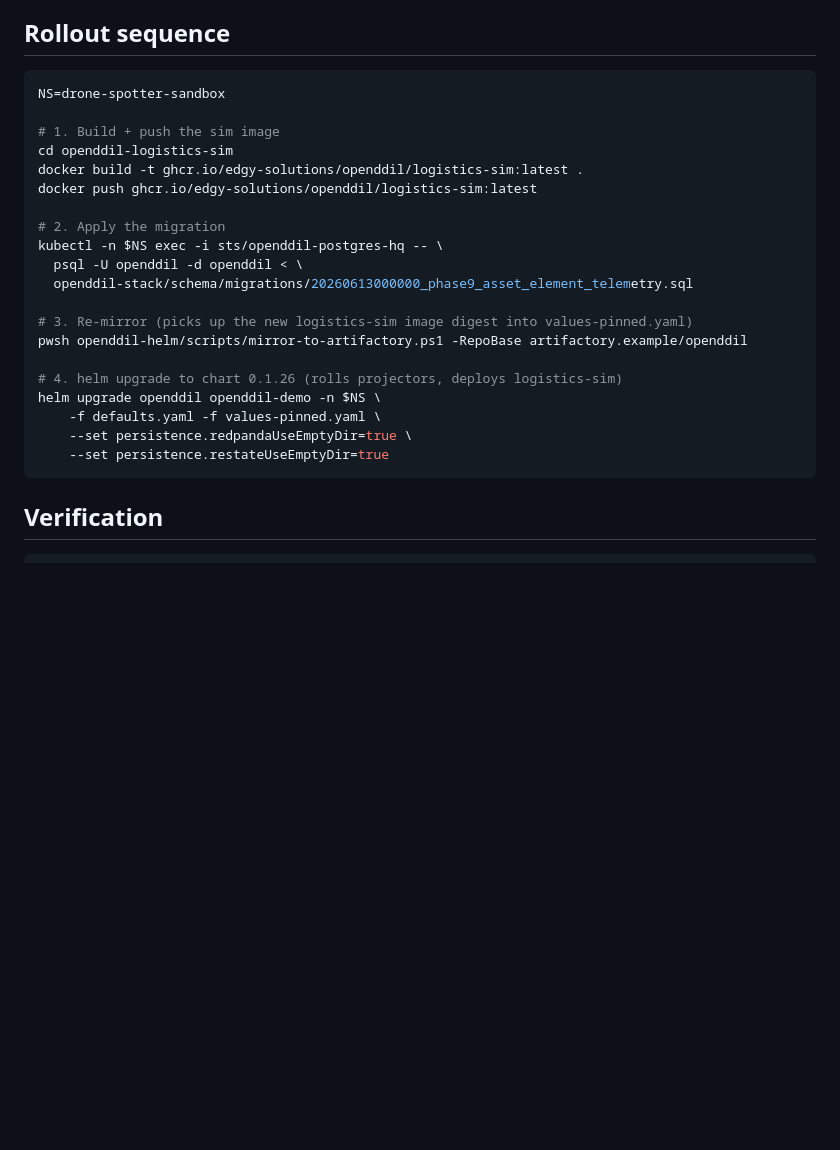
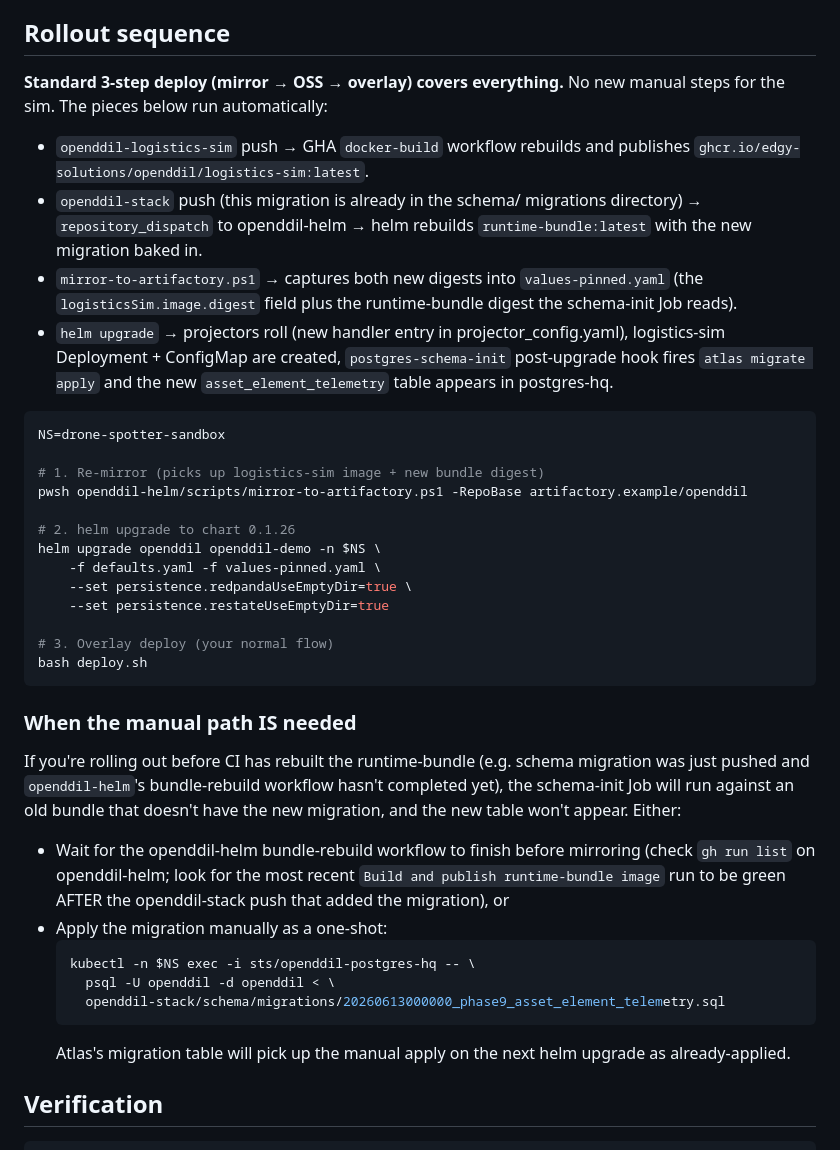
Before and after one commit to edgy-solutions/openddil-demo, a Markdown page: docs/logistics-sim-rollout.md, the part around the change. GitHub-like rendering; blank space fills up the shorter version.

Commit message:
docs: logistics-sim rollout is just the normal 3-step deploy
Original rollout doc prescribed a 4-step manual sequence (build sim
image, hand-apply migration, mirror, helm upgrade). Both manual
steps are already automated:

  * docker-build GHA workflow on the openddil-logistics-sim repo
    (commit ce0bc9a there) publishes :latest on every push.
  * postgres-schema-init Helm hook (post-install, post-upgrade,
    weight=10) runs atlas migrate apply against postgres-hq using
    the migrations directory baked into the runtime-bundle image.
    openddil-stack pushes trigger a repository_dispatch to openddil-
    helm which rebuilds the runtime-bundle, so a fresh mirror picks
    up the new bundle digest and the schema-init Job sees the new
    migration.

So the rollout collapses to the normal mirror -> OSS helm upgrade ->
overlay deploy. Kept the manual migration apply as a documented
escape hatch for the race where the operator runs the deploy before
the openddil-helm bundle-rebuild workflow has completed.

Co-Authored-By: Claude Opus 4.7 <noreply@anthropic.com>

````diff
--- a/docs/logistics-sim-rollout.md
+++ b/docs/logistics-sim-rollout.md
@@ -62,28 +62,60 @@
 
 ## Rollout sequence
 
+**Standard 3-step deploy (mirror → OSS → overlay) covers everything.**
+No new manual steps for the sim. The pieces below run automatically:
+
+* `openddil-logistics-sim` push → GHA `docker-build` workflow rebuilds
+  and publishes `ghcr.io/edgy-solutions/openddil/logistics-sim:latest`.
+* `openddil-stack` push (this migration is already in the schema/
+  migrations directory) → `repository_dispatch` to openddil-helm →
+  helm rebuilds `runtime-bundle:latest` with the new migration baked
+  in.
+* `mirror-to-artifactory.ps1` → captures both new digests into
+  `values-pinned.yaml` (the `logisticsSim.image.digest` field plus
+  the runtime-bundle digest the schema-init Job reads).
+* `helm upgrade` → projectors roll (new handler entry in
+  projector_config.yaml), logistics-sim Deployment + ConfigMap are
+  created, `postgres-schema-init` post-upgrade hook fires
+  `atlas migrate apply` and the new `asset_element_telemetry` table
+  appears in postgres-hq.
+
 ```bash
 NS=drone-spotter-sandbox
 
-# 1. Build + push the sim image
-cd openddil-logistics-sim
-docker build -t ghcr.io/edgy-solutions/openddil/logistics-sim:latest .
-docker push ghcr.io/edgy-solutions/openddil/logistics-sim:latest
-
-# 2. Apply the migration
-kubectl -n $NS exec -i sts/openddil-postgres-hq -- \
-  psql -U openddil -d openddil < \
-  openddil-stack/schema/migrations/20260613000000_phase9_asset_element_telemetry.sql
-
-# 3. Re-mirror (picks up the new logistics-sim image digest into values-pinned.yaml)
+# 1. Re-mirror (picks up logistics-sim image + new bundle digest)
 pwsh openddil-helm/scripts/mirror-to-artifactory.ps1 -RepoBase artifactory.example/openddil
 
-# 4. helm upgrade to chart 0.1.26 (rolls projectors, deploys logistics-sim)
+# 2. helm upgrade to chart 0.1.26
 helm upgrade openddil openddil-demo -n $NS \
     -f defaults.yaml -f values-pinned.yaml \
     --set persistence.redpandaUseEmptyDir=true \
     --set persistence.restateUseEmptyDir=true
+
+# 3. Overlay deploy (your normal flow)
+bash deploy.sh
 ```
+
+### When the manual path IS needed
+
+If you're rolling out before CI has rebuilt the runtime-bundle (e.g.
+schema migration was just pushed and `openddil-helm`'s bundle-rebuild
+workflow hasn't completed yet), the schema-init Job will run against
+an old bundle that doesn't have the new migration, and the new table
+won't appear. Either:
+
+* Wait for the openddil-helm bundle-rebuild workflow to finish before
+  mirroring (check `gh run list` on openddil-helm; look for the most
+  recent `Build and publish runtime-bundle image` run to be green
+  AFTER the openddil-stack push that added the migration), or
+* Apply the migration manually as a one-shot:
+  ```bash
+  kubectl -n $NS exec -i sts/openddil-postgres-hq -- \
+    psql -U openddil -d openddil < \
+    openddil-stack/schema/migrations/20260613000000_phase9_asset_element_telemetry.sql
+  ```
+  Atlas's migration table will pick up the manual apply on the next
+  helm upgrade as already-applied.
 
 ## Verification
 
````
